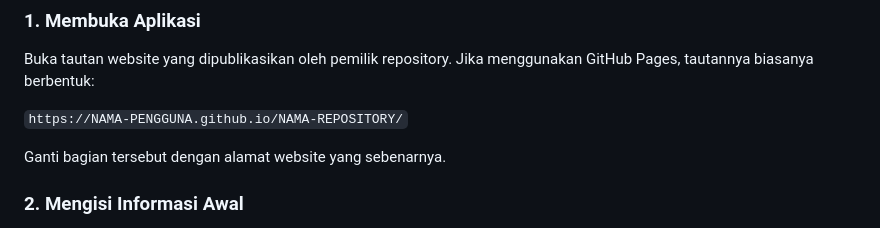
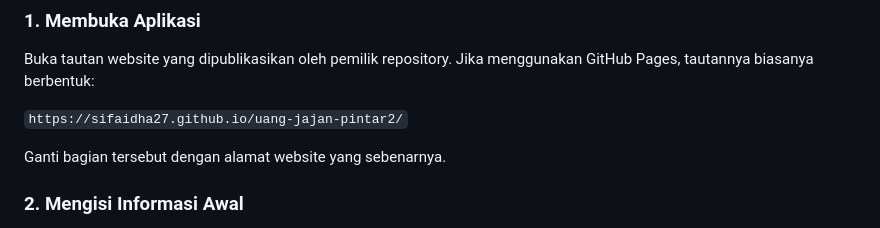
Before and after one commit to sifaidha27/uang-jajan-pintar2, a Markdown page: README.md, the part around the change. GitHub-like rendering.

```diff
--- a/README.md
+++ b/README.md
@@ -105,7 +105,7 @@ Contoh tersebut hanya ilustrasi. Hasil sebenarnya bergantung pada data yang dibe
 ### 1. Membuka Aplikasi
 Buka tautan website yang dipublikasikan oleh pemilik repository. Jika menggunakan GitHub Pages, tautannya biasanya berbentuk:
 
-`https://NAMA-PENGGUNA.github.io/NAMA-REPOSITORY/`
+`https://sifaidha27.github.io/uang-jajan-pintar2/`
 
 Ganti bagian tersebut dengan alamat website yang sebenarnya.
 
```
